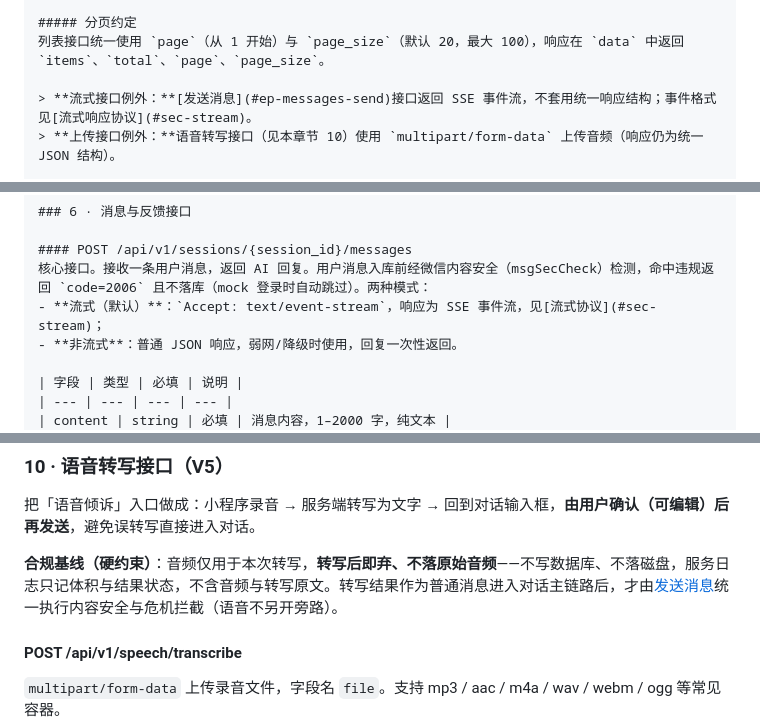
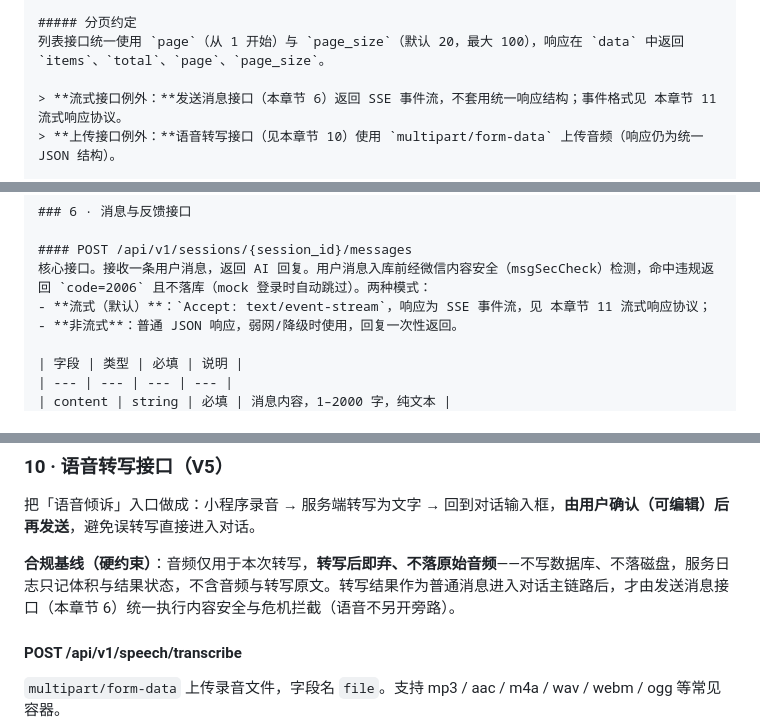
Before and after one commit to HH112-ux/campus-psychological-agent, a Markdown page: README.md, 3 parts joined by grey strips. GitHub-like rendering.

Commit message:
docs(api): 修复 API 文档中的失效锚点
#sec-stream / #ep-messages-send 在 Markdown 中并无对应锚点定义，链接实际失效；
统一改为「章节号 + 章节名」的纯文本指引，README 与独立版同步，避免依赖不稳定锚点。

```diff
--- a/README.md
+++ b/README.md
@@ -91,7 +91,7 @@ HTTP 状态码只表达传输与鉴权层结果（200 / 401 / 429 / 500）；业
 ##### 分页约定
 列表接口统一使用 `page`（从 1 开始）与 `page_size`（默认 20，最大 100），响应在 `data` 中返回 `items`、`total`、`page`、`page_size`。
 
-> **流式接口例外：**[发送消息](#ep-messages-send)接口返回 SSE 事件流，不套用统一响应结构；事件格式见[流式响应协议](#sec-stream)。
+> **流式接口例外：**发送消息接口（本章节 6）返回 SSE 事件流，不套用统一响应结构；事件格式见 本章节 11 流式响应协议。
 > **上传接口例外：**语音转写接口（见本章节 10）使用 `multipart/form-data` 上传音频（响应仍为统一 JSON 结构）。
 
 ### 2 · 认证机制
@@ -322,7 +322,7 @@ V3 主动关怀状态：`enabled` 表示用户是否开启关怀（未关闭）
 
 #### POST /api/v1/sessions/{session_id}/messages
 核心接口。接收一条用户消息，返回 AI 回复。用户消息入库前经微信内容安全（msgSecCheck）检测，命中违规返回 `code=2006` 且不落库（mock 登录时自动跳过）。两种模式：
-- **流式（默认）**：`Accept: text/event-stream`，响应为 SSE 事件流，见[流式协议](#sec-stream)；
+- **流式（默认）**：`Accept: text/event-stream`，响应为 SSE 事件流，见 本章节 11 流式响应协议；
 - **非流式**：普通 JSON 响应，弱网/降级时使用，回复一次性返回。
 
 | 字段 | 类型 | 必填 | 说明 |
@@ -537,7 +537,7 @@ V2 周报洞察：基于与 `trends` 同源的聚合数据，服务端生成**
 
 把「语音倾诉」入口做成：小程序录音 → 服务端转写为文字 → 回到对话输入框，**由用户确认（可编辑）后再发送**，避免误转写直接进入对话。
 
-**合规基线（硬约束）**：音频仅用于本次转写，**转写后即弃、不落原始音频**——不写数据库、不落磁盘，服务日志只记体积与结果状态，不含音频与转写原文。转写结果作为普通消息进入对话主链路后，才由[发送消息](#ep-messages-send)统一执行内容安全与危机拦截（语音不另开旁路）。
+**合规基线（硬约束）**：音频仅用于本次转写，**转写后即弃、不落原始音频**——不写数据库、不落磁盘，服务日志只记体积与结果状态，不含音频与转写原文。转写结果作为普通消息进入对话主链路后，才由发送消息接口（本章节 6）统一执行内容安全与危机拦截（语音不另开旁路）。
 
 #### POST /api/v1/speech/transcribe
 
```
Also changed, not shown: campus-agent-api-doc/campus-agent-api-doc.md (+3 -3 lines).
